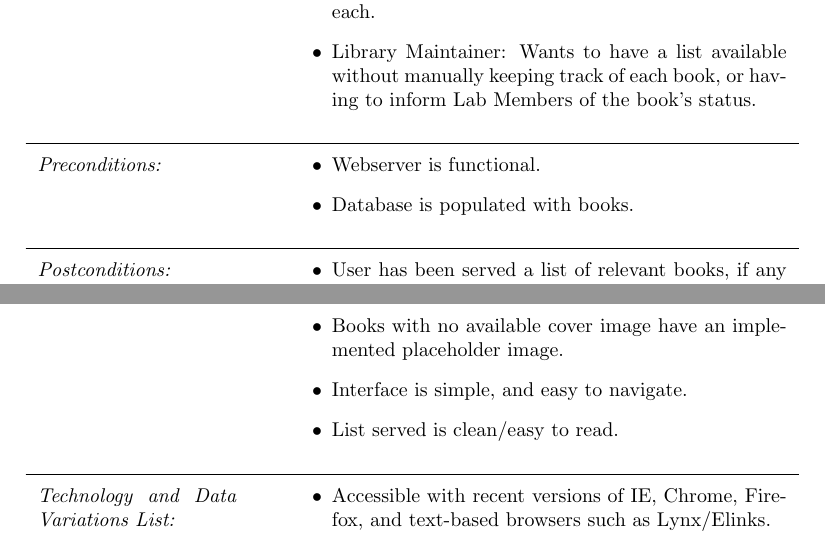
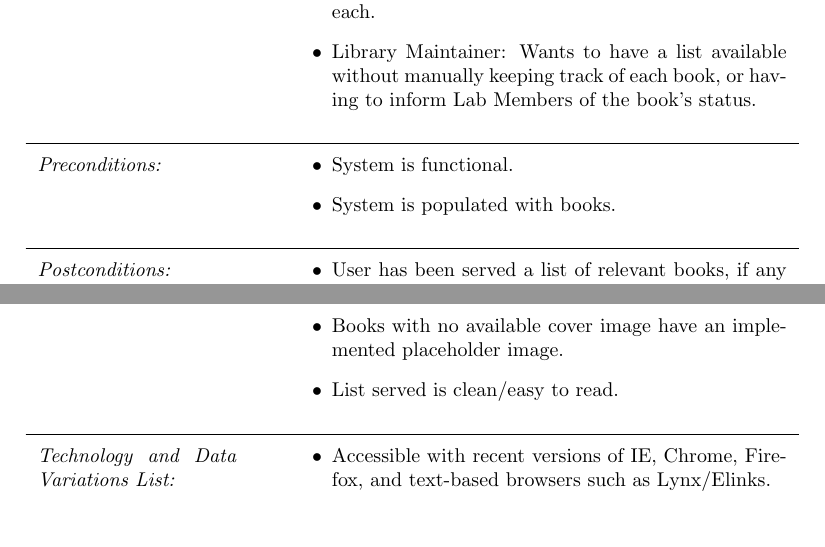
Before and after one commit to cmr/library-project, a LaTeX document (rad/rad.tex): two parts of pages 5 and 6 of 11, joined at a grey line, cut so that both start at the same text. Compiled offline with pdfLaTeX.

Commit message:
Fixed some minor quibbles

```diff
--- a/rad/rad.tex
+++ b/rad/rad.tex
@@ -197,8 +197,8 @@
 %\addfield{Preconditions:}{}
 %when multiple
 \additemizedfield{Preconditions:}{
-	\item Webserver is functional.
-	\item Database is populated with books.
+	\item System is functional.
+	\item System is populated with books.
 }
 
 %Postconditions: What must be true on successful completion and worth telling the reader
@@ -239,7 +239,6 @@
 \additemizedfield{Special Requirements:}{
 	\item Search results returned by server within 5 seconds 90\% of the time.
 	\item Books with no available cover image have an implemented placeholder image.
-	\item Interface is simple, and easy to navigate.
 	\item List served is clean/easy to read.
 }
 
```
